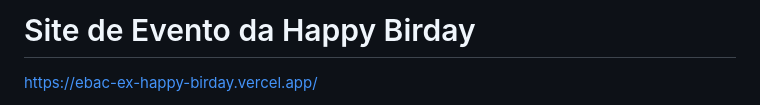
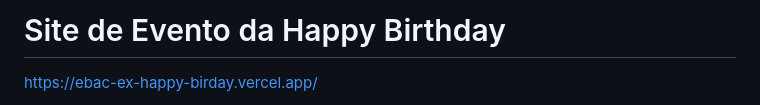
Before and after one commit to MarceloBenites1985/ebac_ex_happy_birday, a Markdown page: README.md, the part around the change printed below. Rendered like a GitHub page.

```diff
--- a/README.md
+++ b/README.md
@@ -1,4 +1,4 @@
-# Site de Evento da Happy Birday
+# Site de Evento da Happy Birthday
 https://ebac-ex-happy-birday.vercel.app/
 
 Bem-vindo ao repositório do "Site de Evento da EBAC"! Este projeto é um site de eventos desenvolvido com HTML, SASS e JavaScript, utilizando Parcel como ferramenta de build. Ele possui a funcionalidade de lançamento de eventos.
```
Also changed, not shown: other parts of README.md (+2 -1 lines).
